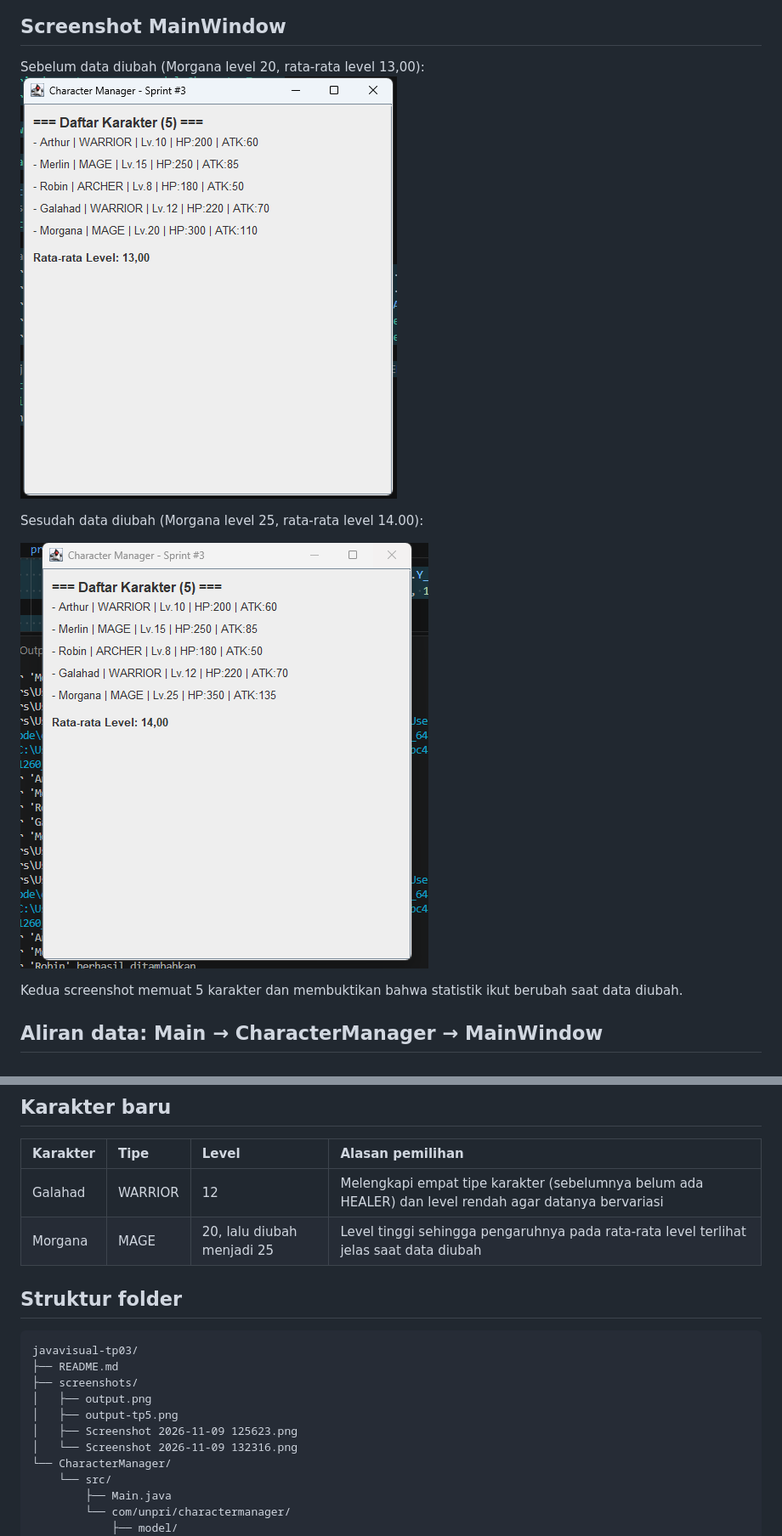
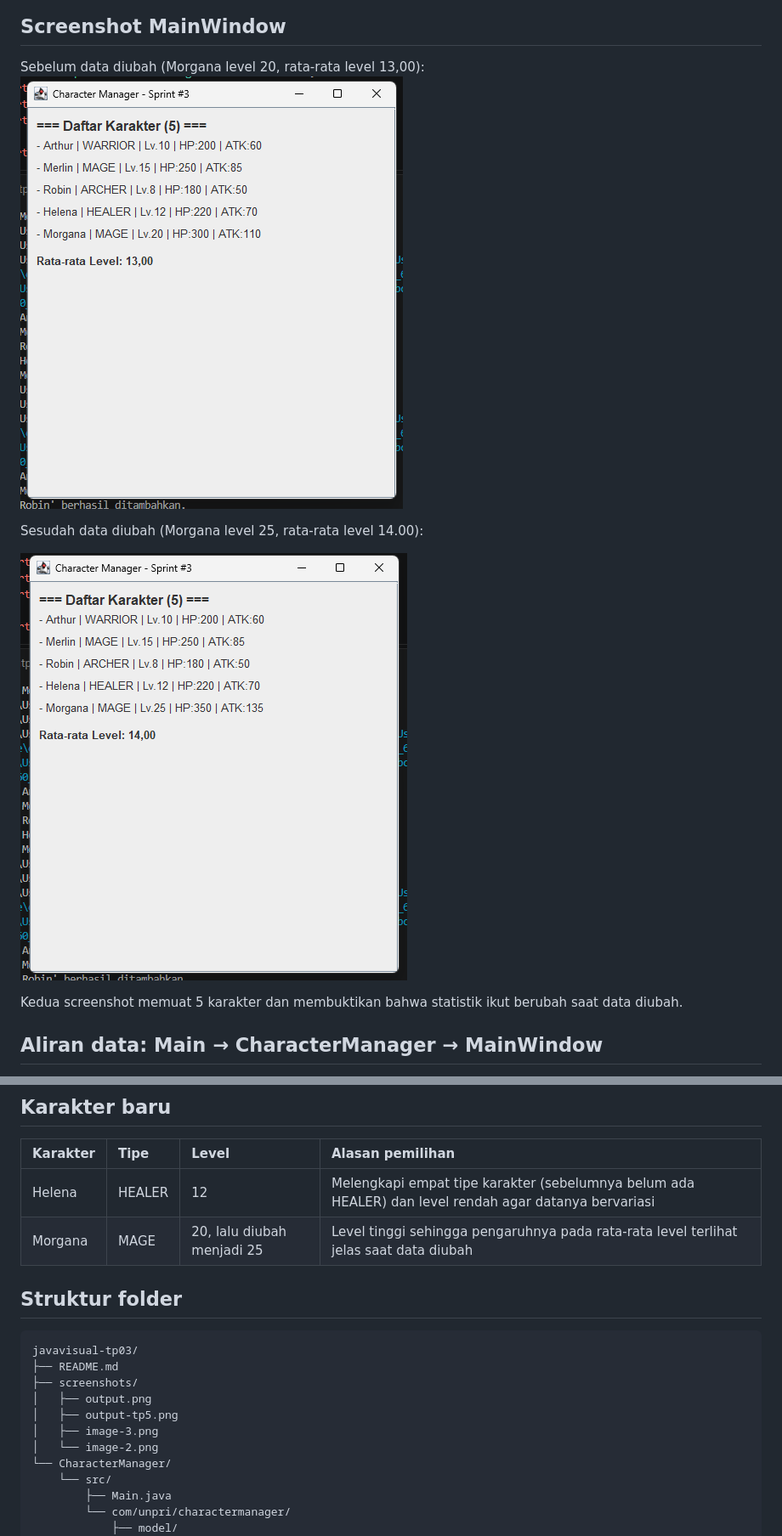
Before and after one commit to natanaelzebua/javavisual-tp03-253303621260, a Markdown page: README.md, 2 parts joined by grey strips. Shown at 85% size. Drawn GitHub-style; pictures changed too: image-2.png (added), image-3.png (added).

```diff
--- a/README.md
+++ b/README.md
@@ -69,11 +69,11 @@ Pada sprint ini aplikasi berpindah dari console ke GUI. Ditambahkan class MainWi
 
 ## Screenshot MainWindow
 Sebelum data diubah (Morgana level 20, rata-rata level 13,00):
-![alt text](<Screenshot 2026-11-09 125623.png>)
+![alt text](image-3.png)
 
 Sesudah data diubah (Morgana level 25, rata-rata level 14.00):
 
-![alt text](<Screenshot 2026-11-09 132316.png>)
+![alt text](image-2.png)
 
 Kedua screenshot memuat 5 karakter dan membuktikan bahwa statistik ikut berubah saat data diubah.
 
@@ -83,7 +83,7 @@ Main.java membuat CharacterManager dan mengisinya dengan lima karakter (Model).
 ## Karakter baru
 | Karakter | Tipe | Level | Alasan pemilihan |
 | :--- | :--- | :--- | :--- |
-| Galahad | WARRIOR | 12 | Melengkapi empat tipe karakter (sebelumnya belum ada HEALER) dan level rendah agar datanya bervariasi |
+| Helena | HEALER | 12 | Melengkapi empat tipe karakter (sebelumnya belum ada HEALER) dan level rendah agar datanya bervariasi |
 | Morgana | MAGE | 20, lalu diubah menjadi 25 | Level tinggi sehingga pengaruhnya pada rata-rata level terlihat jelas saat data diubah |
 
 ## Struktur folder
@@ -93,8 +93,8 @@ javavisual-tp03/
 ├── screenshots/
 │   ├── output.png
 │   ├── output-tp5.png
-│   ├── Screenshot 2026-11-09 125623.png
-│   └── Screenshot 2026-11-09 132316.png
+│   ├── image-3.png
+│   └── image-2.png
 └── CharacterManager/
     └── src/
         ├── Main.java
```
Also changed, not shown: 1 other file.
